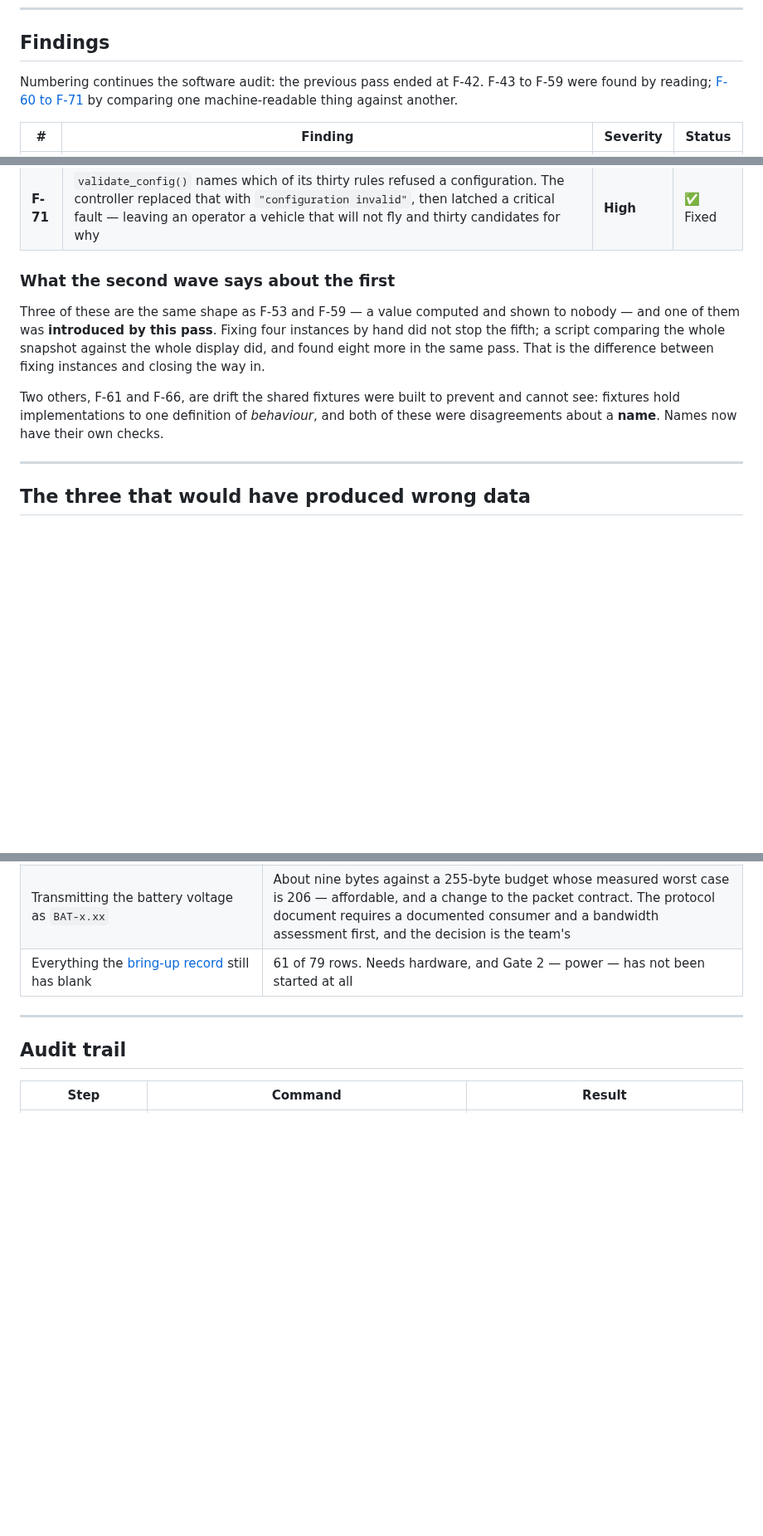
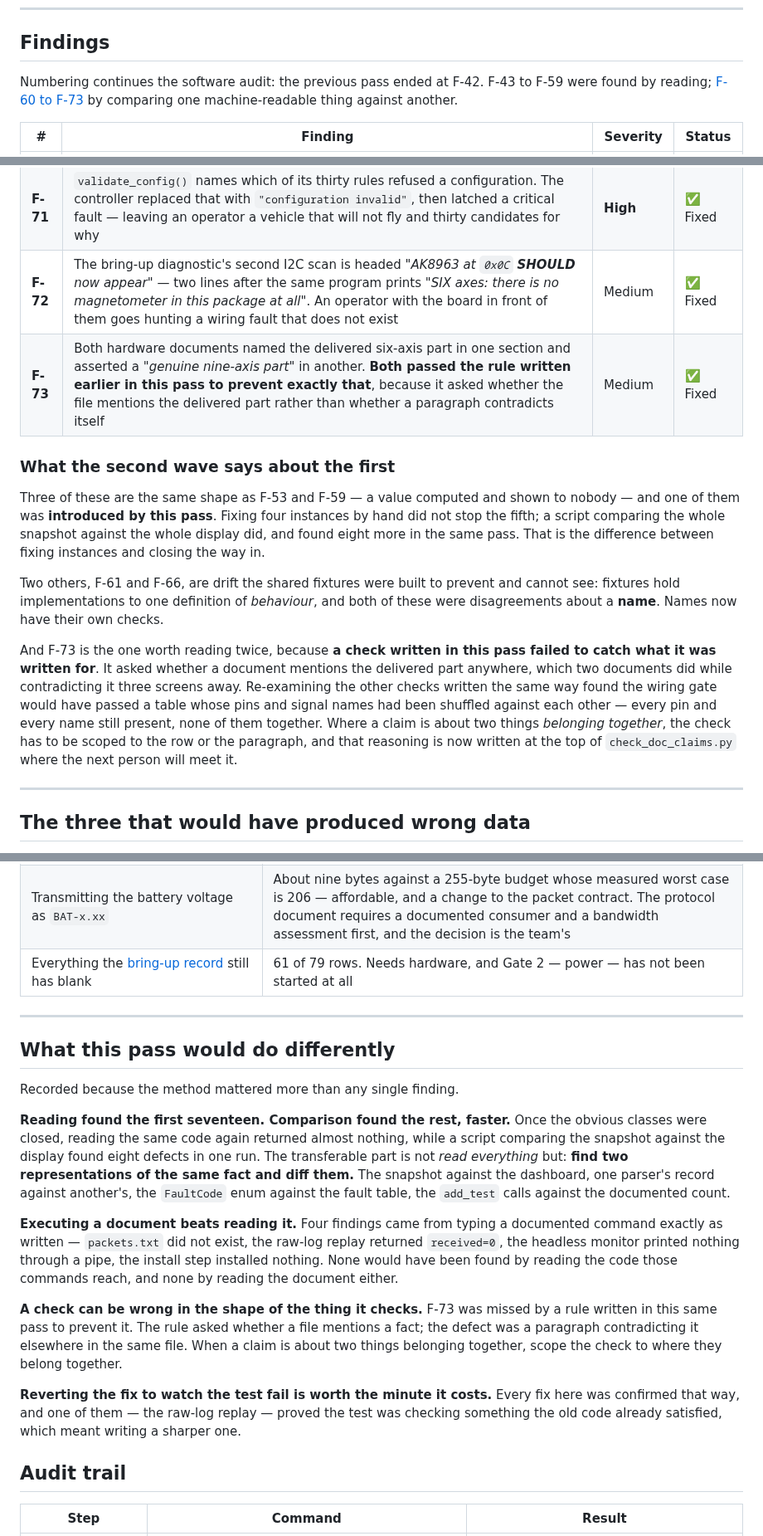
Before and after one commit to KunjSorathiya/CanSat-2026, a Markdown page: documentation/audit/2026-09-05-continuous-review.md, 3 parts joined by grey strips. Shown at 83% size. Rendered like a GitHub page; blank space fills up the shorter version.

Commit message:
docs(audit): record F-72 and F-73, and what the method was worth
Two more findings: the bring-up diagnostic asking an operator to find a chip
that is not there, and both hardware documents asserting a genuine nine-axis
part in sections nobody reread. The second is the one worth reading twice,
because a check written in this same pass failed to catch what it was written
for.

The audit also gains a closing section on method, because that transfers better
than any single finding. Reading found the first seventeen; comparison found
the rest and found them faster, once the obvious classes were closed. Executing
a document beats reading it - four findings came from typing a documented
command exactly as written, and none would have been found by reading either
the command's code or the document. A check can be wrong in the shape of the
thing it checks. And reverting a fix to watch its test fail is worth the minute
it costs: one of them proved the test was checking something the old code
already satisfied.

Verified: host build and all suites pass, 191/191 doc claims.

```diff
--- a/documentation/audit/2026-09-05-continuous-review.md
+++ b/documentation/audit/2026-09-05-continuous-review.md
@@ -32,7 +32,7 @@ the code still did what it said.
 ## Findings
 
 Numbering continues the software audit: the previous pass ended at F-42. F-43 to F-59 were
-found by reading; [F-60 to F-71](#second-wave--f-60-to-f-71) by comparing one
+found by reading; [F-60 to F-73](#second-wave--f-60-to-f-73) by comparing one
 machine-readable thing against another.
 
 | # | Finding | Severity | Status |
@@ -79,6 +79,8 @@ comparison a script can repeat.
 | **F-69** | The quick start carries a second copy of the GPIO table, the one somebody wires from with the board in front of them, and nothing held it to the firmware | Low | ✅ Fixed |
 | **F-70** | Two of the nineteen fault codes the firmware can raise appeared in no document. One of them, `mag_unavailable`, is **standing on this vehicle right now** | Low | ✅ Fixed |
 | **F-71** | `validate_config()` names which of its thirty rules refused a configuration. The controller replaced that with `"configuration invalid"`, then latched a critical fault — leaving an operator a vehicle that will not fly and thirty candidates for why | **High** | ✅ Fixed |
+| **F-72** | The bring-up diagnostic's second I2C scan is headed *"AK8963 at `0x0C` **SHOULD** now appear"* — two lines after the same program prints *"SIX axes: there is no magnetometer in this package at all"*. An operator with the board in front of them goes hunting a wiring fault that does not exist | Medium | ✅ Fixed |
+| **F-73** | Both hardware documents named the delivered six-axis part in one section and asserted a *"genuine nine-axis part"* in another. **Both passed the rule written earlier in this pass to prevent exactly that**, because it asked whether the file mentions the delivered part rather than whether a paragraph contradicts itself | Medium | ✅ Fixed |
 
 ### What the second wave says about the first
 
@@ -91,6 +93,15 @@ way in.
 Two others, F-61 and F-66, are drift the shared fixtures were built to prevent and cannot
 see: fixtures hold implementations to one definition of *behaviour*, and both of these were
 disagreements about a **name**. Names now have their own checks.
+
+And F-73 is the one worth reading twice, because **a check written in this pass failed to
+catch what it was written for**. It asked whether a document mentions the delivered part
+anywhere, which two documents did while contradicting it three screens away. Re-examining
+the other checks written the same way found the wiring gate would have passed a table whose
+pins and signal names had been shuffled against each other — every pin and every name still
+present, none of them together. Where a claim is about two things *belonging together*, the
+check has to be scoped to the row or the paragraph, and that reasoning is now written at the
+top of `check_doc_claims.py` where the next person will meet it.
 
 ---
 
@@ -207,6 +218,33 @@ know where this pass has already been.
 
 ---
 
+## What this pass would do differently
+
+Recorded because the method mattered more than any single finding.
+
+**Reading found the first seventeen. Comparison found the rest, faster.** Once the obvious
+classes were closed, reading the same code again returned almost nothing, while a script
+comparing the snapshot against the display found eight defects in one run. The transferable
+part is not *read everything* but: **find two representations of the same fact and diff
+them.** The snapshot against the dashboard, one parser's record against another's, the
+`FaultCode` enum against the fault table, the `add_test` calls against the documented count.
+
+**Executing a document beats reading it.** Four findings came from typing a documented
+command exactly as written — `packets.txt` did not exist, the raw-log replay returned
+`received=0`, the headless monitor printed nothing through a pipe, the install step
+installed nothing. None would have been found by reading the code those commands reach,
+and none by reading the document either.
+
+**A check can be wrong in the shape of the thing it checks.** F-73 was missed by a rule
+written in this same pass to prevent it. The rule asked whether a file mentions a fact;
+the defect was a paragraph contradicting it elsewhere in the same file. When a claim is
+about two things belonging together, scope the check to where they belong together.
+
+**Reverting the fix to watch the test fail is worth the minute it costs.** Every fix here
+was confirmed that way, and one of them — the raw-log replay — proved the test was checking
+something the old code already satisfied, which meant writing a sharper one.
+
+
 ## Audit trail
 
 | Step | Command | Result |
```
Also changed, not shown: other parts of documentation/audit/2026-09-05-continuous-review.md (+3 -3 lines).
